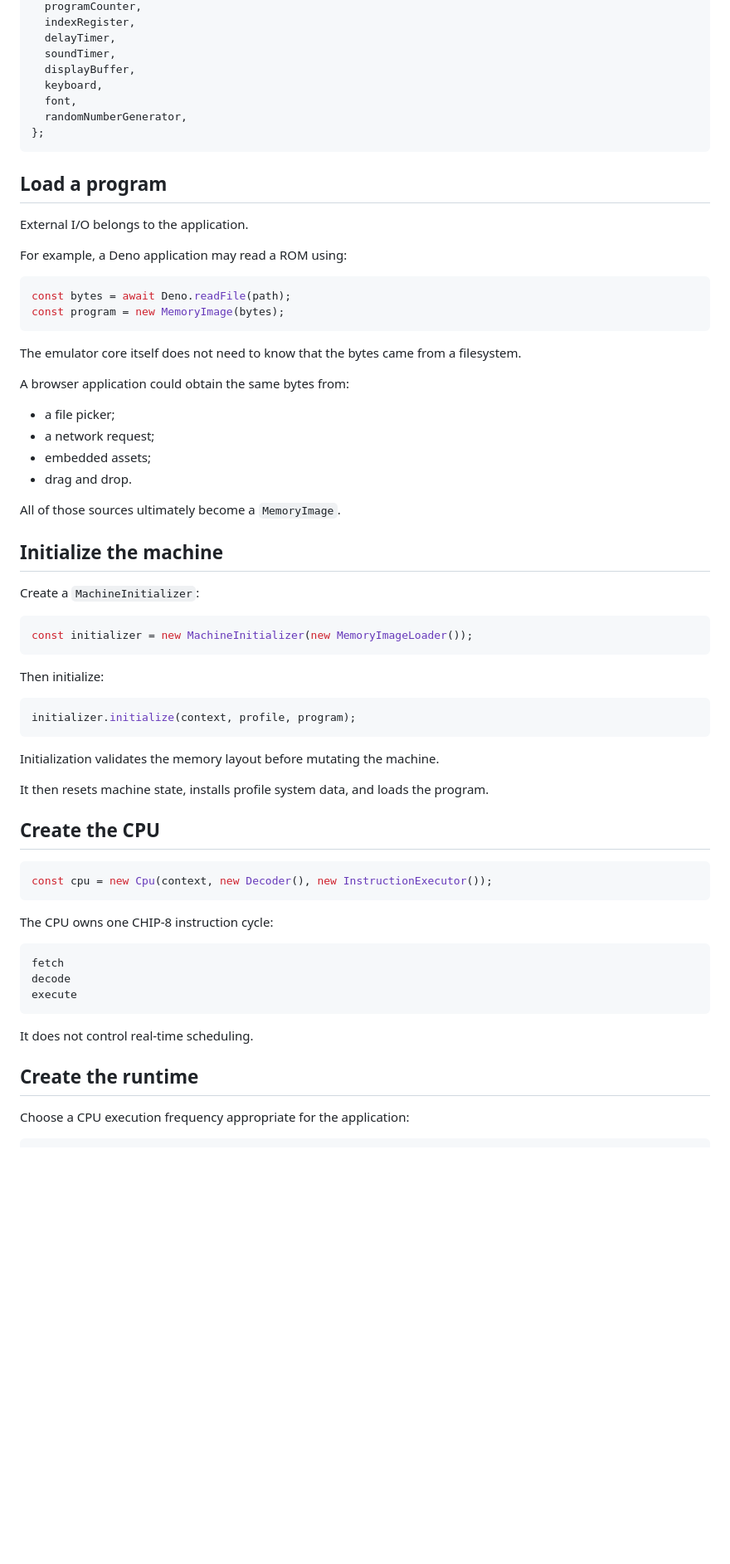
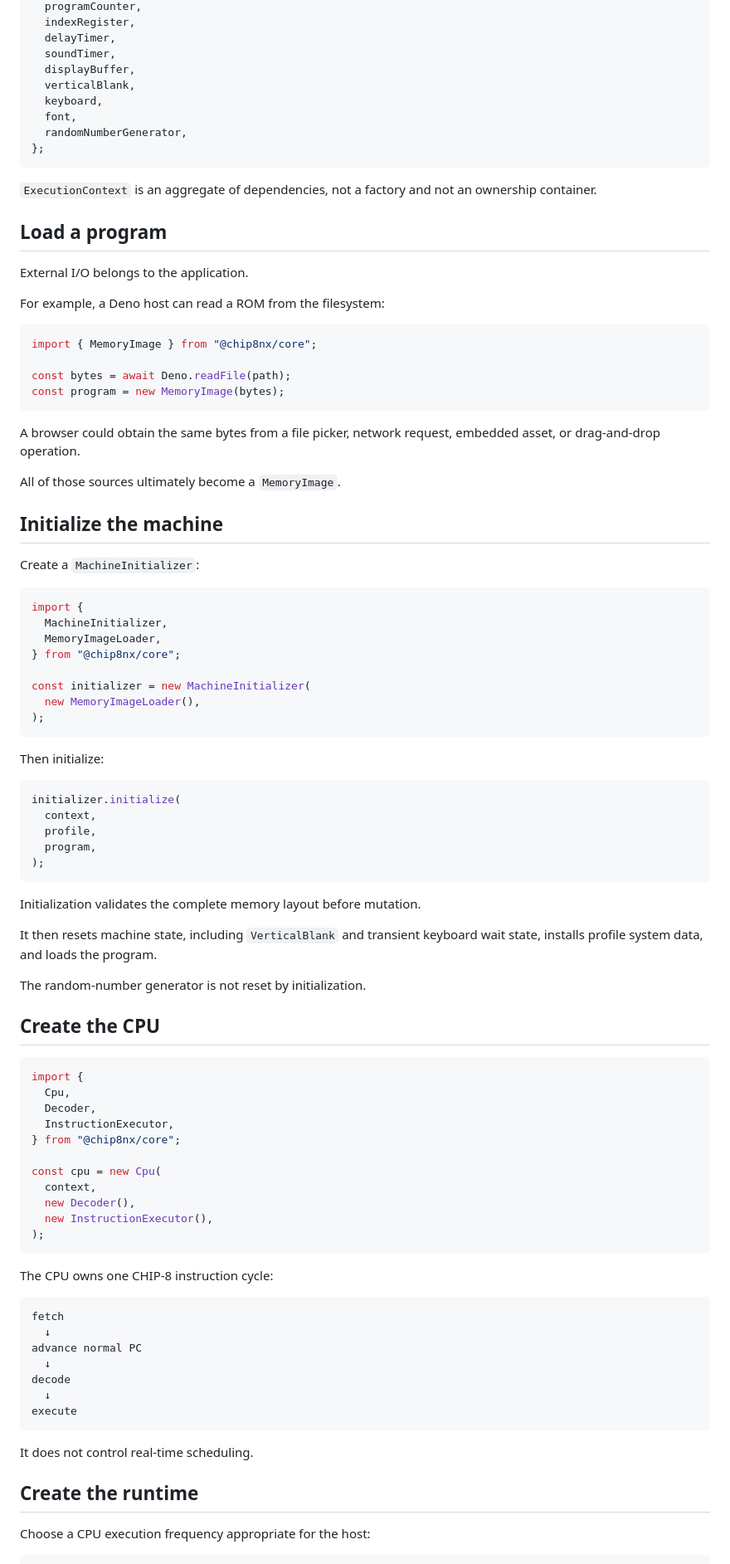
Before and after one commit to fa-ribeiro/Chip8NX, a Markdown page: docs/guides/embedding-the-core.md, the part around one of its changes. Shown at 83% size. Rendered like a GitHub page; blank space fills up the shorter version.

````diff
--- a/docs/guides/embedding-the-core.md
+++ b/docs/guides/embedding-the-core.md
@@ -76,31 +97,29 @@ const context: ExecutionContext = {
   delayTimer,
   soundTimer,
   displayBuffer,
+  verticalBlank,
   keyboard,
   font,
   randomNumberGenerator,
 };
 ```
 
+`ExecutionContext` is an aggregate of dependencies, not a factory and not an ownership container.
+
 ## Load a program
 
 External I/O belongs to the application.
 
-For example, a Deno application may read a ROM using:
+For example, a Deno host can read a ROM from the filesystem:
 
 ```ts
+import { MemoryImage } from "@chip8nx/core";
+
 const bytes = await Deno.readFile(path);
 const program = new MemoryImage(bytes);
 ```
 
-The emulator core itself does not need to know that the bytes came from a filesystem.
-
-A browser application could obtain the same bytes from:
-
-- a file picker;
-- a network request;
-- embedded assets;
-- drag and drop.
+A browser could obtain the same bytes from a file picker, network request, embedded asset, or drag-and-drop operation.
 
 All of those sources ultimately become a `MemoryImage`.
 
@@ -109,30 +128,57 @@ All of those sources ultimately become a `MemoryImage`.
 Create a `MachineInitializer`:
 
 ```ts
-const initializer = new MachineInitializer(new MemoryImageLoader());
+import {
+  MachineInitializer,
+  MemoryImageLoader,
+} from "@chip8nx/core";
+
+const initializer = new MachineInitializer(
+  new MemoryImageLoader(),
+);
 ```
 
 Then initialize:
 
 ```ts
-initializer.initialize(context, profile, program);
+initializer.initialize(
+  context,
+  profile,
+  program,
+);
 ```
 
-Initialization validates the memory layout before mutating the machine.
+Initialization validates the complete memory layout before mutation.
 
-It then resets machine state, installs profile system data, and loads the program.
+It then resets machine state, including `VerticalBlank` and transient keyboard wait state, installs profile system data, and loads the program.
+
+The random-number generator is not reset by initialization.
 
 ## Create the CPU
 
 ```ts
-const cpu = new Cpu(context, new Decoder(), new InstructionExecutor());
+import {
+  Cpu,
+  Decoder,
+  InstructionExecutor,
+} from "@chip8nx/core";
+
+const cpu = new Cpu(
+  context,
+  new Decoder(),
+  new InstructionExecutor(),
+);
 ```
 
 The CPU owns one CHIP-8 instruction cycle:
 
 ```text
 fetch
+  ↓
+advance normal PC
+  ↓
 decode
+  ↓
 execute
 ```
 
@@ -140,6 +186,6 @@ It does not control real-time scheduling.
 
 ## Create the runtime
 
-Choose a CPU execution frequency appropriate for the application:
+Choose a CPU execution frequency appropriate for the host:
 
 ```ts
````
Also changed, not shown: other parts of docs/guides/embedding-the-core.md (+125 -59 lines).
